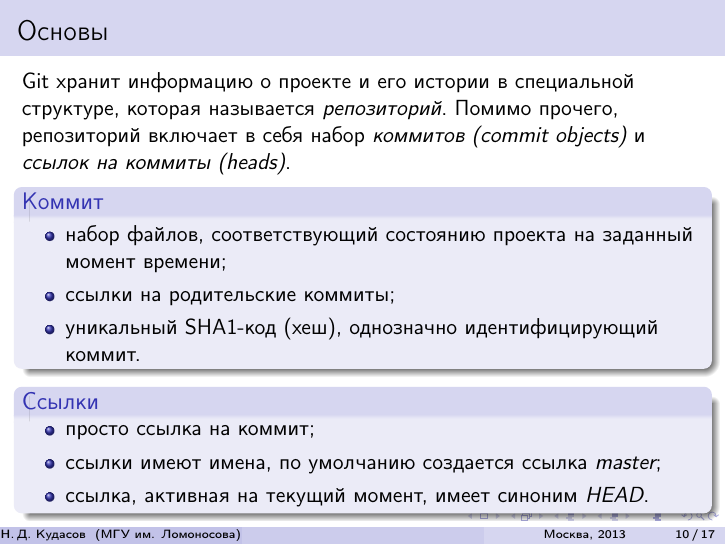
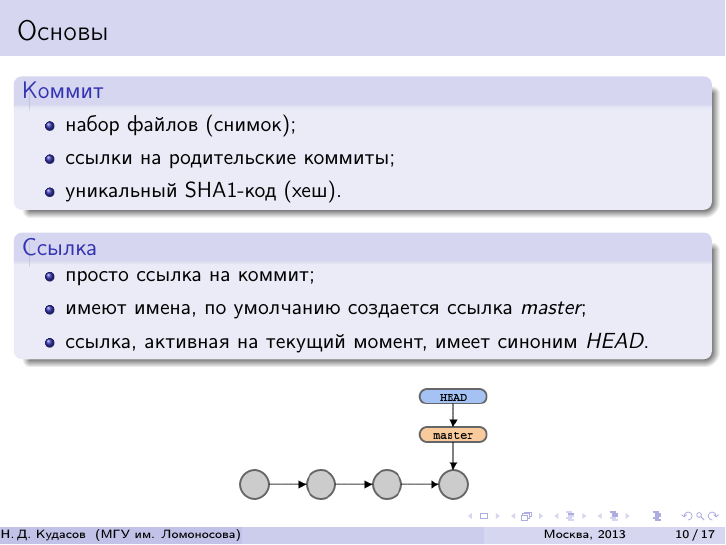
Before and after one commit to fizruk/git-slides, LaTeX slides (git-slides.tex): page 11 of 18. Compiled offline with pdfLaTeX.

Commit message:
added simple repo diagram

```diff
--- a/git-slides.tex
+++ b/git-slides.tex
@@ -149,25 +149,25 @@
 
 \begin{frame}
   \frametitle{Основы}
-  Git хранит информацию о проекте и его истории в специальной структуре,
-  которая называется {\it репозиторий}. Помимо прочего, репозиторий включает
-  в себя набор {\it коммитов (commit objects)} и {\it ссылок на коммиты (heads)}.
-
   \begin{block}{Коммит}
     \begin{itemize}
-      \item набор файлов, соответствующий состоянию проекта на заданный момент времени;
+      \item набор файлов (снимок);
       \item ссылки на родительские коммиты;
-      \item уникальный SHA1-код (хеш), однозначно идентифицирующий коммит.
+      \item уникальный SHA1-код (хеш).
     \end{itemize}
   \end{block}
 
-  \begin{block}{Ссылки}
+  \begin{block}{Ссылка}
     \begin{itemize}
       \item просто ссылка на коммит;
-      \item ссылки имеют имена, по умолчанию создается ссылка {\it master};
+      \item имеют имена, по умолчанию создается ссылка {\it master};
       \item ссылка, активная на текущий момент, имеет синоним {\it HEAD}.
     \end{itemize}
   \end{block}
+
+  \begin{figure}
+     \includegraphics[width=5cm]{images/git-simple-repo.png}
+  \end{figure}
 \end{frame}
 
 \begin{frame}
```
Also changed, not shown: images/git-simple-repo.png (added).
